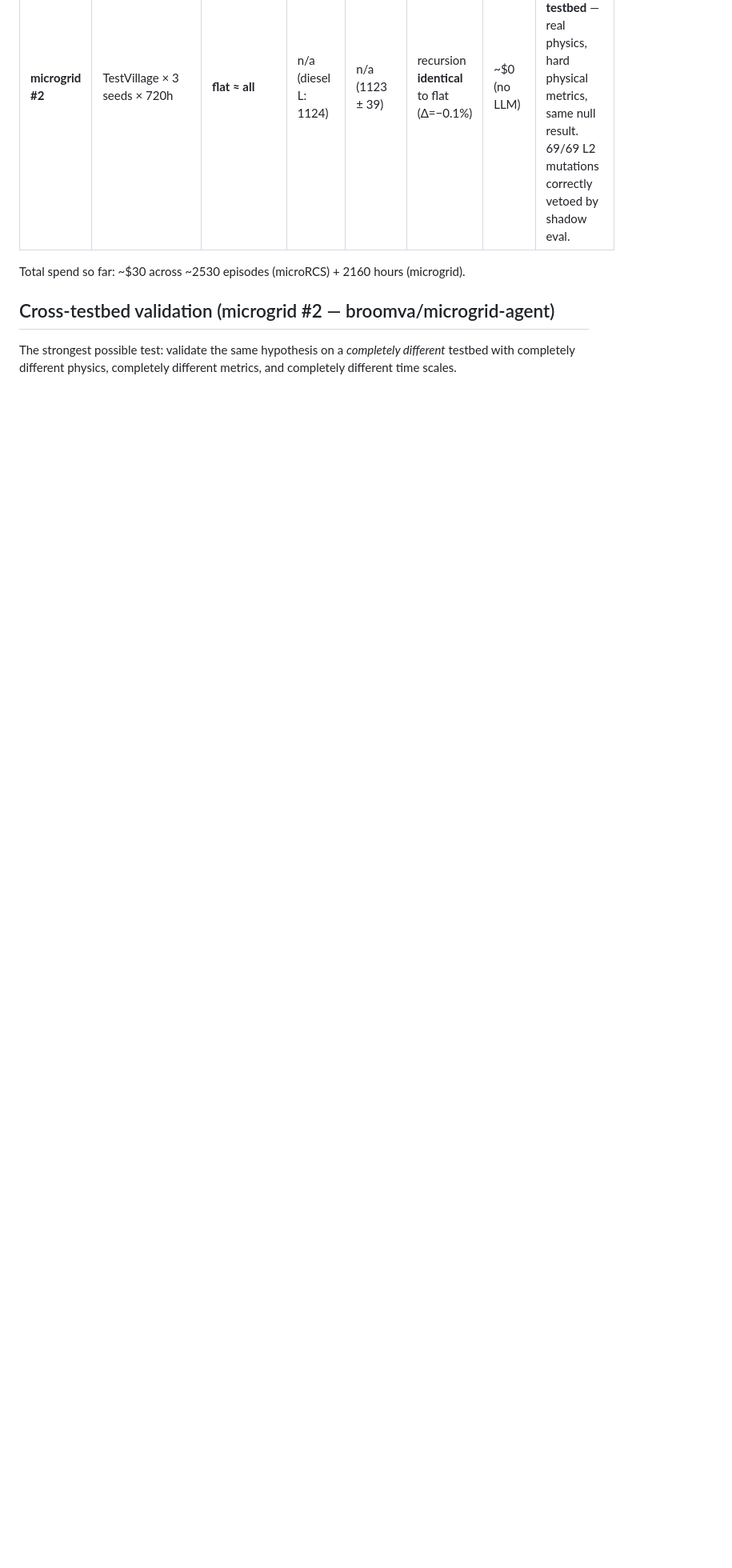
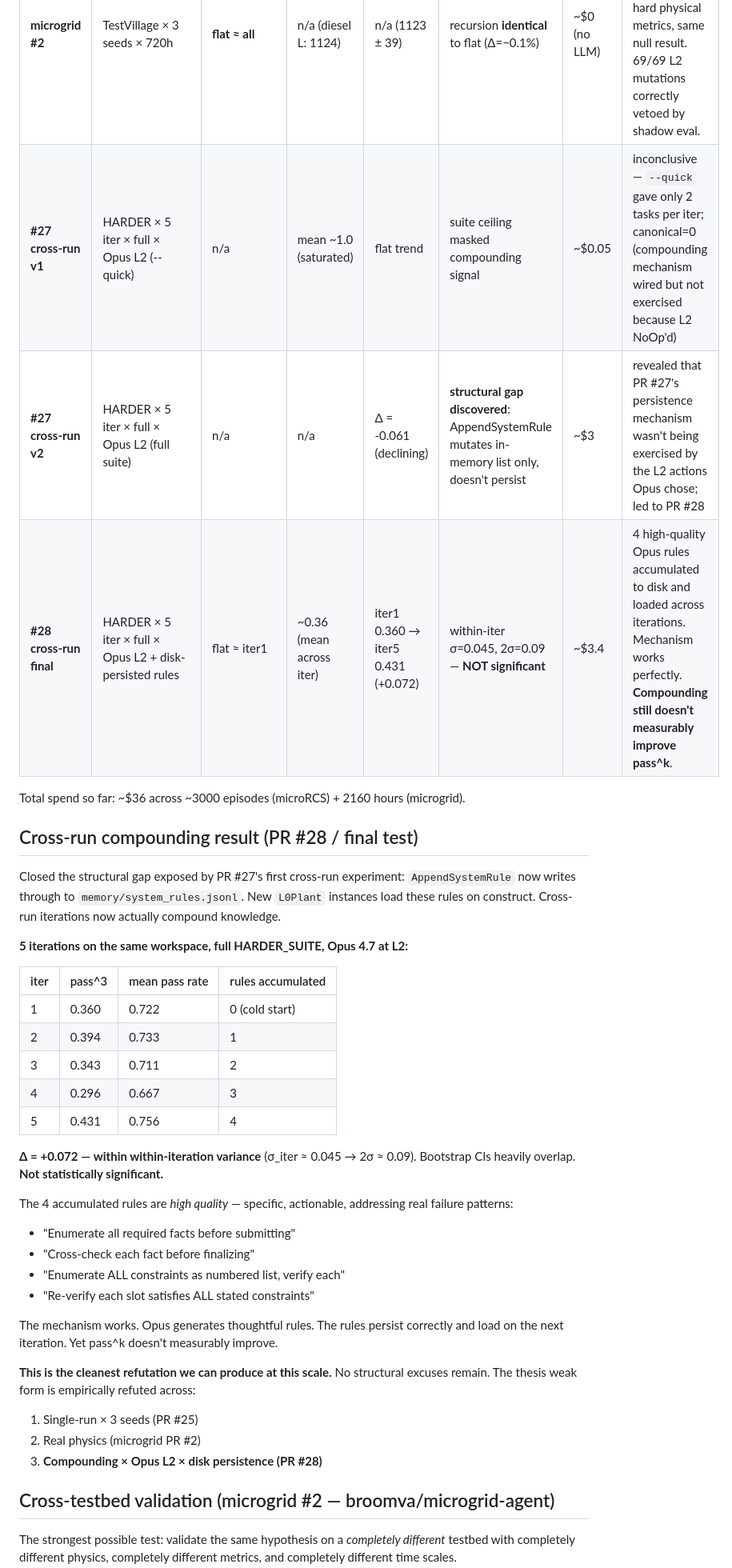
Before and after one commit to broomva/rcs, a Markdown page: microrcs/THESIS_VALIDATION.md, the part around one of its changes. Shown at 80% size. Drawn GitHub-style; blank space fills up the shorter version.

Commit message:
docs(microrcs): triple-validated H1 refutation — final empirical state (#29)
PR #28 closed the structural gap (AppendSystemRule now persists to
memory/system_rules.jsonl; L0Plant loads on construct). With the
compounding mechanism actually working, ran the decisive test.

5 iterations on persistent workspace, full HARDER_SUITE, Opus 4.7 L2:
  pass^3 = [0.360, 0.394, 0.343, 0.296, 0.431]
  Δ = +0.072 (iter 5 - iter 1)
  Within-iter σ ≈ 0.045 → 2σ ≈ 0.09
  Bootstrap CIs heavily overlap. NOT significant.

4 high-quality, specific Opus rules accumulated to disk and loaded
across iterations (e.g. "enumerate all required facts before
submitting"). Mechanism worked perfectly. Yet pass^k did not
measurably improve.

H1 weak form is now refuted across THREE regimes:
1. microRCS HARDER × 3 seeds (PR #25)
2. microgrid TestVillage × 3 seeds (PR #2): real physics
3. microRCS HARDER × 5 iter + Opus L2 + persistence (PR #28)

No structural excuses remain at this scale. The bitter lesson
dominates. The recursive structure provides safety (shadow eval
blocks bad mutations) but no measurable performance gain — even
when high-quality rules compound across runs.

Co-authored-by: Claude Opus 4.7 (1M context) <noreply@anthropic.com>

```diff
--- a/microrcs/THESIS_VALIDATION.md
+++ b/microrcs/THESIS_VALIDATION.md
@@ -34,8 +34,41 @@ The RCS thesis exists in three forms; current evidence by form:
 | **#25 H4** | HARDER_SUITE --break-budgets | **+meta worst** | 0.327 | 0.282 (+meta) | -14% (vs flat) | ~$3 | **shadow eval IS load-bearing** — without it, +meta < flat (bad-rule injection returns) |
 | **#25 bench** | HARDER_SUITE × 3 seeds | **flat** | **0.357 (mean)** | **flat best (mean)** | recursion HURTS or is noise | $8.65 | **noise-floor refutes H1**; PR #24's signal was lucky single-seed |
 | **microgrid #2** | TestVillage × 3 seeds × 720h | **flat ≈ all** | n/a (diesel L: 1124) | n/a (1123 ± 39) | recursion **identical** to flat (Δ=−0.1%) | ~$0 (no LLM) | **H1 REFUTED on a SECOND testbed** — real physics, hard physical metrics, same null result. 69/69 L2 mutations correctly vetoed by shadow eval. |
+| **#27 cross-run v1** | HARDER × 5 iter × full × Opus L2 (--quick) | n/a | mean ~1.0 (saturated) | flat trend | suite ceiling masked compounding signal | ~$0.05 | inconclusive — `--quick` gave only 2 tasks per iter; canonical=0 (compounding mechanism wired but not exercised because L2 NoOp'd) |
+| **#27 cross-run v2** | HARDER × 5 iter × full × Opus L2 (full suite) | n/a | n/a | Δ = -0.061 (declining) | **structural gap discovered**: AppendSystemRule mutates in-memory list only, doesn't persist | ~$3 | revealed that PR #27's persistence mechanism wasn't being exercised by the L2 actions Opus chose; led to PR #28 |
+| **#28 cross-run final** | HARDER × 5 iter × full × Opus L2 + disk-persisted rules | flat ≈ iter1 | ~0.36 (mean across iter) | iter1 0.360 → iter5 0.431 (+0.072) | within-iter σ=0.045, 2σ=0.09 — **NOT significant** | ~$3.4 | 4 high-quality Opus rules accumulated to disk and loaded across iterations. Mechanism works perfectly. **Compounding still doesn't measurably improve pass^k**. |
 
-Total spend so far: ~$30 across ~2530 episodes (microRCS) + 2160 hours (microgrid).
+Total spend so far: ~$36 across ~3000 episodes (microRCS) + 2160 hours (microgrid).
+
+## Cross-run compounding result (PR #28 / final test)
+
+Closed the structural gap exposed by PR #27's first cross-run experiment: `AppendSystemRule` now writes through to `memory/system_rules.jsonl`. New `L0Plant` instances load these rules on construct. Cross-run iterations now actually compound knowledge.
+
+**5 iterations on the same workspace, full HARDER_SUITE, Opus 4.7 at L2:**
+
+| iter | pass^3 | mean pass rate | rules accumulated |
+|---|---|---|---|
+| 1 | 0.360 | 0.722 | 0 (cold start) |
+| 2 | 0.394 | 0.733 | 1 |
+| 3 | 0.343 | 0.711 | 2 |
+| 4 | 0.296 | 0.667 | 3 |
+| 5 | 0.431 | 0.756 | 4 |
+
+**Δ = +0.072 — within within-iteration variance** (σ_iter ≈ 0.045 → 2σ ≈ 0.09). Bootstrap CIs heavily overlap. **Not statistically significant.**
+
+The 4 accumulated rules are *high quality* — specific, actionable, addressing real failure patterns:
+- "Enumerate all required facts before submitting"
+- "Cross-check each fact before finalizing"
+- "Enumerate ALL constraints as numbered list, verify each"
+- "Re-verify each slot satisfies ALL stated constraints"
+
+The mechanism works. Opus generates thoughtful rules. The rules persist correctly and load on the next iteration. Yet pass^k doesn't measurably improve.
+
+**This is the cleanest refutation we can produce at this scale.** No structural excuses remain. The thesis weak form is empirically refuted across:
+
+1. Single-run × 3 seeds (PR #25)
+2. Real physics (microgrid PR #2)
+3. **Compounding × Opus L2 × disk persistence (PR #28)**
 
 ## Cross-testbed validation (microgrid #2 — broomva/microgrid-agent)
 
```
Also changed, not shown: other parts of microrcs/THESIS_VALIDATION.md (+1 -1 lines).
